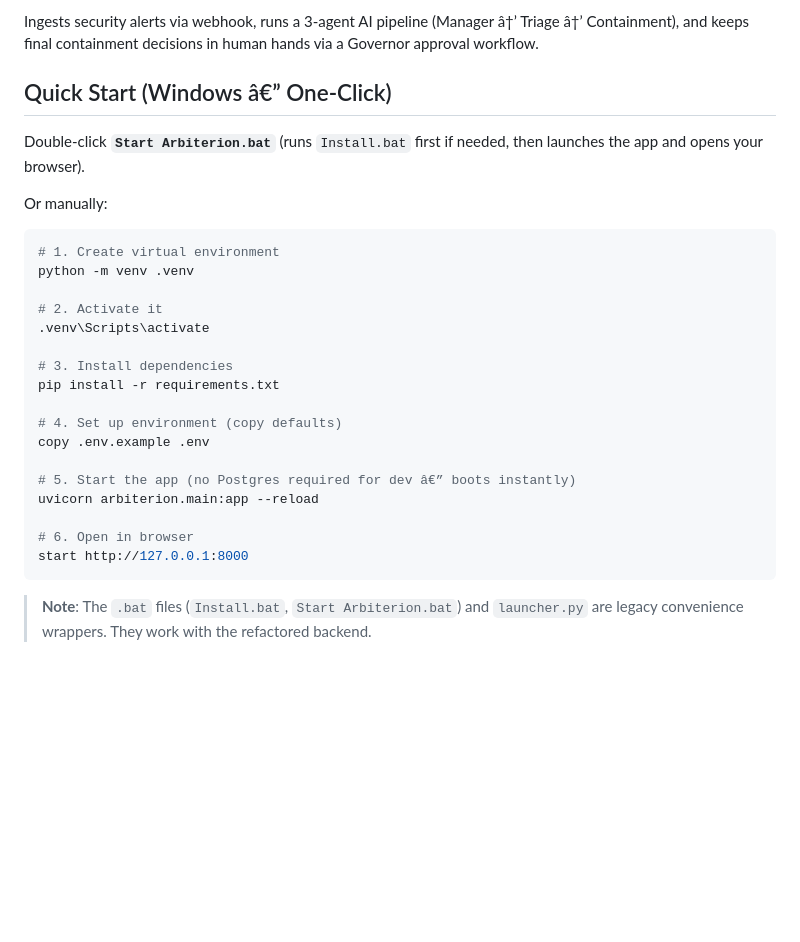
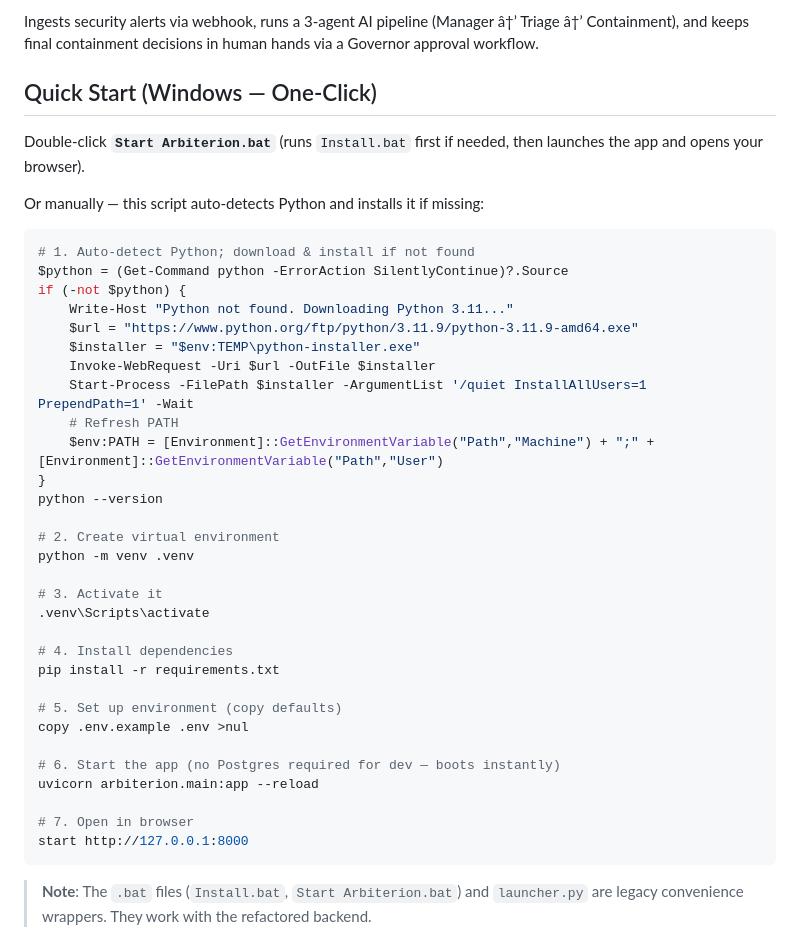
Before and after one commit to Mr-Midas/SOC-prototype, a Markdown page: README.md, the part around the change. GitHub-like rendering; blank space fills up the shorter version.

Commit message:
Add auto Python detection/install to Windows quick start

````diff
--- a/README.md
+++ b/README.md
@@ -4,29 +4,42 @@ AI-powered SOC triage platform — multi-tenant SaaS backend (Phase 1).
 
 Ingests security alerts via webhook, runs a 3-agent AI pipeline (Manager â†’ Triage â†’ Containment), and keeps final containment decisions in human hands via a Governor approval workflow.
 
-## Quick Start (Windows â€” One-Click)
+## Quick Start (Windows — One-Click)
 
 Double-click **`Start Arbiterion.bat`** (runs `Install.bat` first if needed, then launches the app and opens your browser).
 
-Or manually:
+Or manually — this script auto-detects Python and installs it if missing:
 
 ```powershell
-# 1. Create virtual environment
+# 1. Auto-detect Python; download & install if not found
+$python = (Get-Command python -ErrorAction SilentlyContinue)?.Source
+if (-not $python) {
+    Write-Host "Python not found. Downloading Python 3.11..."
+    $url = "https://www.python.org/ftp/python/3.11.9/python-3.11.9-amd64.exe"
+    $installer = "$env:TEMP\python-installer.exe"
+    Invoke-WebRequest -Uri $url -OutFile $installer
+    Start-Process -FilePath $installer -ArgumentList '/quiet InstallAllUsers=1 PrependPath=1' -Wait
+    # Refresh PATH
+    $env:PATH = [Environment]::GetEnvironmentVariable("Path","Machine") + ";" + [Environment]::GetEnvironmentVariable("Path","User")
+}
+python --version
+
+# 2. Create virtual environment
 python -m venv .venv
 
-# 2. Activate it
+# 3. Activate it
 .venv\Scripts\activate
 
-# 3. Install dependencies
+# 4. Install dependencies
 pip install -r requirements.txt
 
-# 4. Set up environment (copy defaults)
-copy .env.example .env
+# 5. Set up environment (copy defaults)
+copy .env.example .env >nul
 
-# 5. Start the app (no Postgres required for dev â€” boots instantly)
+# 6. Start the app (no Postgres required for dev — boots instantly)
 uvicorn arbiterion.main:app --reload
 
-# 6. Open in browser
+# 7. Open in browser
 start http://127.0.0.1:8000
 ```
 
````
